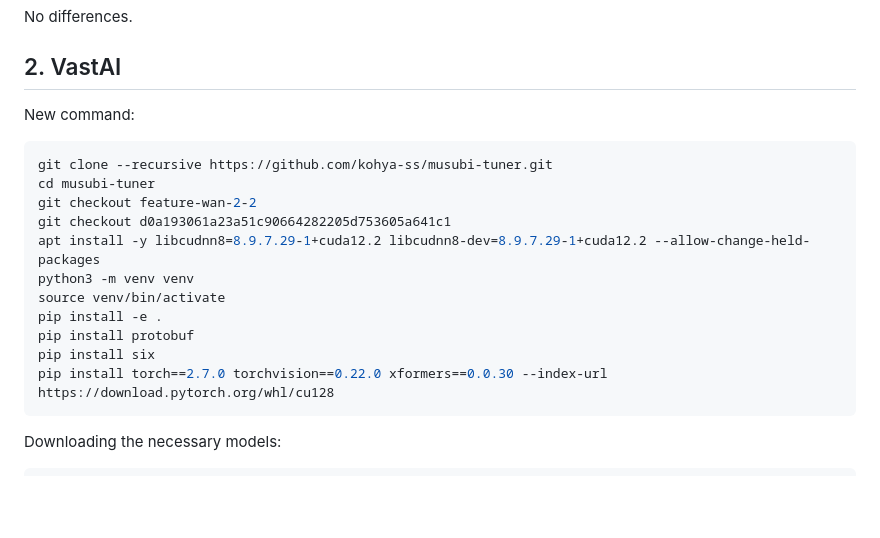
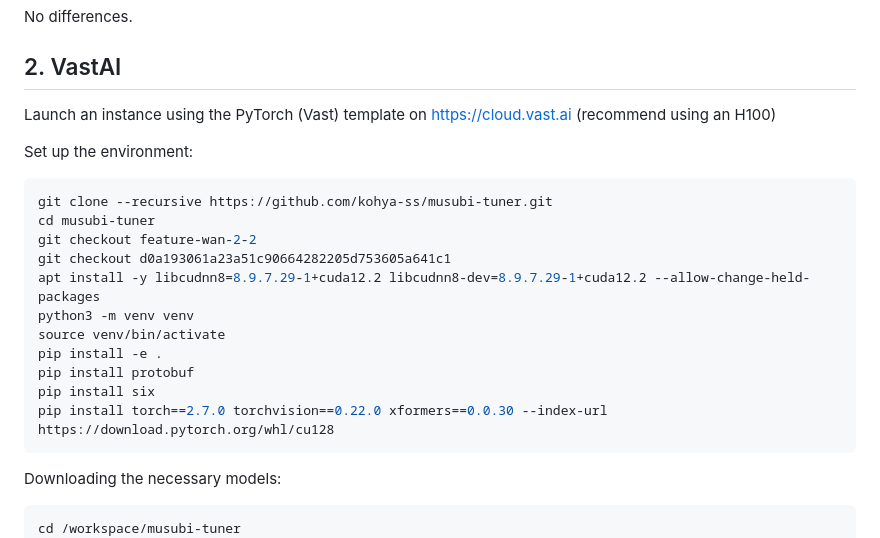
Before and after one commit to obsxrver/wan22-lora-training, a Markdown page: README.md, the part around the change. Drawn GitHub-style; blank space fills up the shorter version.

````diff
--- a/README.md
+++ b/README.md
@@ -13,8 +13,9 @@ No differences.
 
 ## 2. VastAI
 
-New command:
+Launch an instance using the PyTorch (Vast) template on https://cloud.vast.ai (recommend using an H100)
 
+Set up the environment:
 ```bash
 git clone --recursive https://github.com/kohya-ss/musubi-tuner.git
 cd musubi-tuner
@@ -32,6 +33,7 @@ pip install torch==2.7.0 torchvision==0.22.0 xformers==0.0.30 --index-url https:
 Downloading the necessary models:
 
 ```bash
+cd /workspace/musubi-tuner
 huggingface-cli download Wan-AI/Wan2.1-I2V-14B-720P models_t5_umt5-xxl-enc-bf16.pth --local-dir models/text_encoders
 huggingface-cli download Comfy-Org/Wan_2.1_ComfyUI_repackaged split_files/vae/wan_2.1_vae.safetensors --local-dir models/vae
 huggingface-cli download Comfy-Org/Wan_2.2_ComfyUI_Repackaged split_files/diffusion_models/wan2.2_t2v_high_noise_14B_fp16.safetensors --local-dir models/diffusion_models
````
